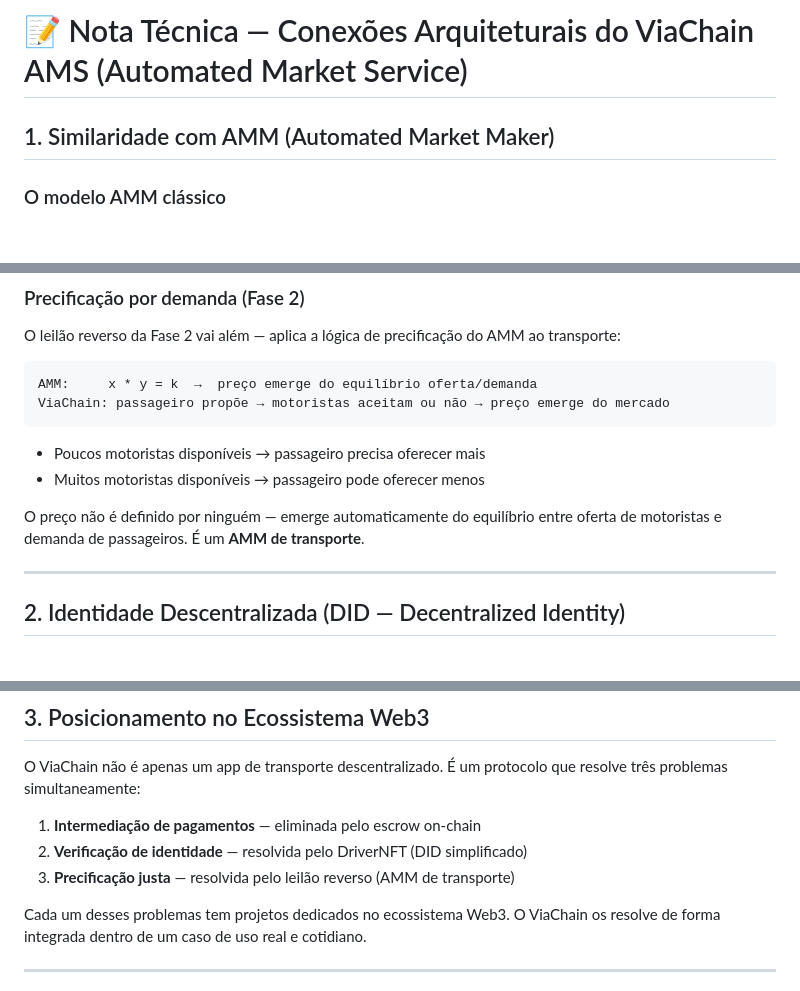
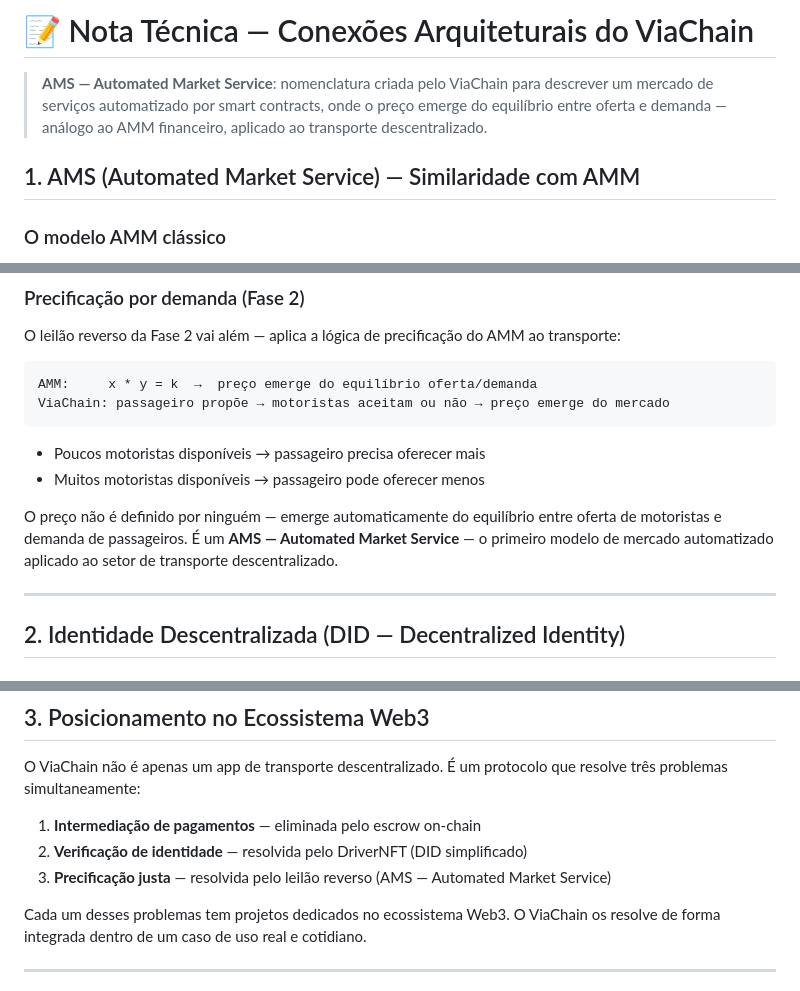
Before and after one commit to armanfm/ViaChain, a Markdown page: doc/AMS.md, 3 parts joined by grey strips. GitHub-like rendering; blank space fills up the shorter version.

```diff
--- a/doc/AMS.md
+++ b/doc/AMS.md
@@ -1,6 +1,8 @@
-# 📝 Nota Técnica — Conexões Arquiteturais do ViaChain AMS (Automated Market Service)
+# 📝 Nota Técnica — Conexões Arquiteturais do ViaChain
 
-## 1. Similaridade com AMM (Automated Market Maker)
+> **AMS — Automated Market Service**: nomenclatura criada pelo ViaChain para descrever um mercado de serviços automatizado por smart contracts, onde o preço emerge do equilíbrio entre oferta e demanda — análogo ao AMM financeiro, aplicado ao transporte descentralizado.
+
+## 1. AMS (Automated Market Service) — Similaridade com AMM
 
 ### O modelo AMM clássico
 
@@ -41,7 +43,7 @@ ViaChain: passageiro propõe → motoristas aceitam ou não → preço emerge do
 - Poucos motoristas disponíveis → passageiro precisa oferecer mais
 - Muitos motoristas disponíveis → passageiro pode oferecer menos
 
-O preço não é definido por ninguém — emerge automaticamente do equilíbrio entre oferta de motoristas e demanda de passageiros. É um **AMM de transporte**.
+O preço não é definido por ninguém — emerge automaticamente do equilíbrio entre oferta de motoristas e demanda de passageiros. É um **AMS — Automated Market Service** — o primeiro modelo de mercado automatizado aplicado ao setor de transporte descentralizado.
 
 ---
 
@@ -97,7 +99,7 @@ O ViaChain não é apenas um app de transporte descentralizado. É um protocolo
 
 1. **Intermediação de pagamentos** — eliminada pelo escrow on-chain
 2. **Verificação de identidade** — resolvida pelo DriverNFT (DID simplificado)
-3. **Precificação justa** — resolvida pelo leilão reverso (AMM de transporte)
+3. **Precificação justa** — resolvida pelo leilão reverso (AMS — Automated Market Service)
 
 Cada um desses problemas tem projetos dedicados no ecossistema Web3. O ViaChain os resolve de forma integrada dentro de um caso de uso real e cotidiano.
 
```
